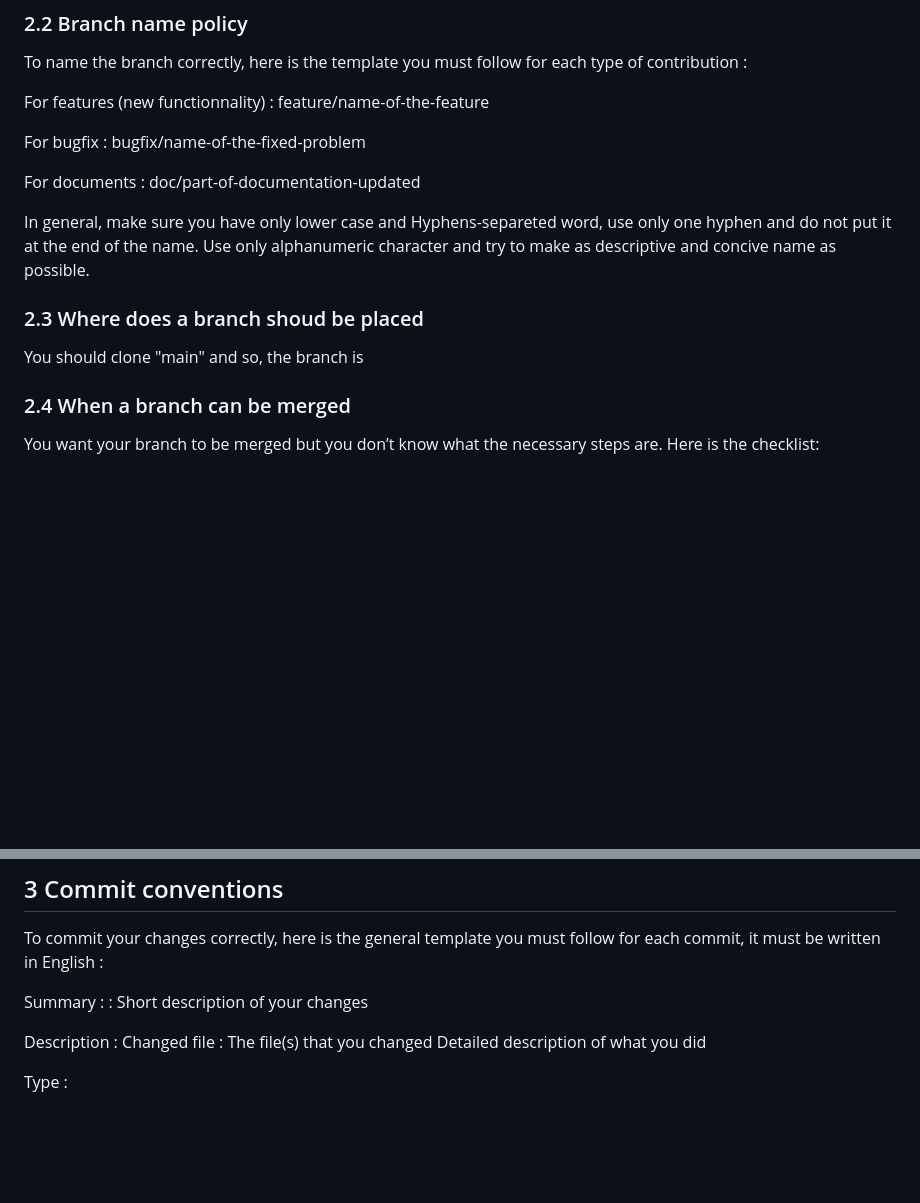
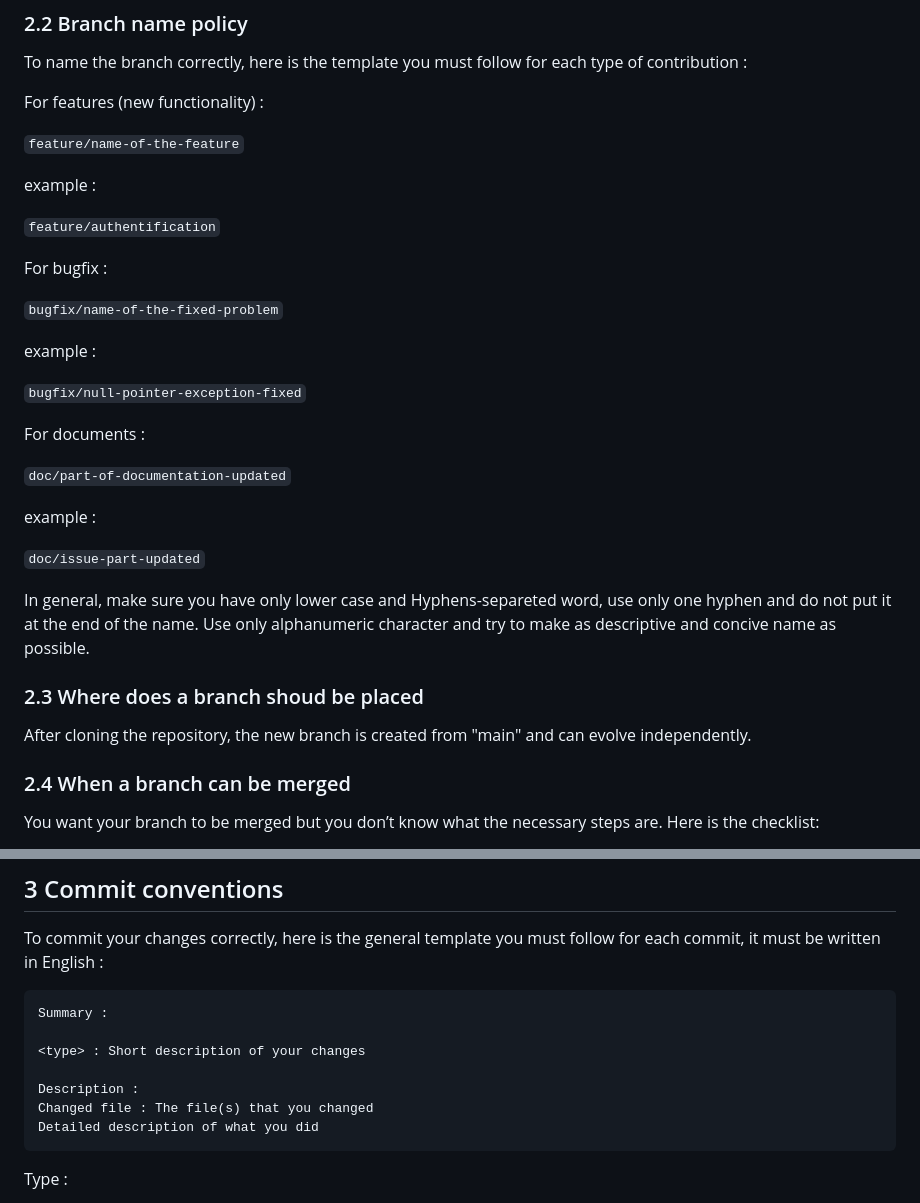
Before and after one commit to jjamoull/GeoHealth, a Markdown page: docs/CONTRIBUTOR.md, 2 parts joined by grey strips. Drawn GitHub-style; blank space fills up the shorter version.

````diff
--- a/docs/CONTRIBUTOR.md
+++ b/docs/CONTRIBUTOR.md
@@ -35,20 +35,35 @@ Here are the main steps you should follow when you want to add a new feature:
 ### 2.2 Branch name policy
 To name the branch correctly, here is the template you must follow for each type of contribution :
 
-For features (new functionnality) :
-feature/name-of-the-feature
+For features (new functionality) :
+
+`feature/name-of-the-feature`
+
+example :
+
+`feature/authentification`
 
 For bugfix :
-bugfix/name-of-the-fixed-problem
+
+`bugfix/name-of-the-fixed-problem`
+
+example :
+
+`bugfix/null-pointer-exception-fixed`
 
 For documents :
-doc/part-of-documentation-updated
+
+`doc/part-of-documentation-updated`
+
+example :
+
+`doc/issue-part-updated`
 
 In general, make sure you have only lower case and Hyphens-separeted word, use only one hyphen and do not put it at the end of the name. Use only alphanumeric character and try to make as descriptive and concive name as possible.
 
 
 ### 2.3 Where does a branch shoud be placed
-You should clone "main" and so, the branch is
+After cloning the repository, the new branch is created from "main" and can evolve independently.
 ### 2.4 When a branch can be merged
 You want your branch to be merged but you don’t know what the necessary steps are. Here is the checklist:
 
@@ -61,14 +76,15 @@ You want your branch to be merged but you don’t know what the necessary steps
 If any of these steps is not completed, your branch won’t be merged.
 ## 3 Commit conventions
 To commit your changes correctly, here is the general template you must follow for each commit, it must be written in English :
+```
+Summary :
 
-Summary :
 <type> : Short description of your changes
 
 Description :
 Changed file : The file(s) that you changed
 Detailed description of what you did
-
+```
 Type :
 - feat : Commits that add, adjust or remove a new feature to the API or UI
 - fix : Commits that fix an API or UI bug of a preceded feat commit
````
Also changed, not shown: other parts of docs/CONTRIBUTOR.md (+72 -0 lines).
